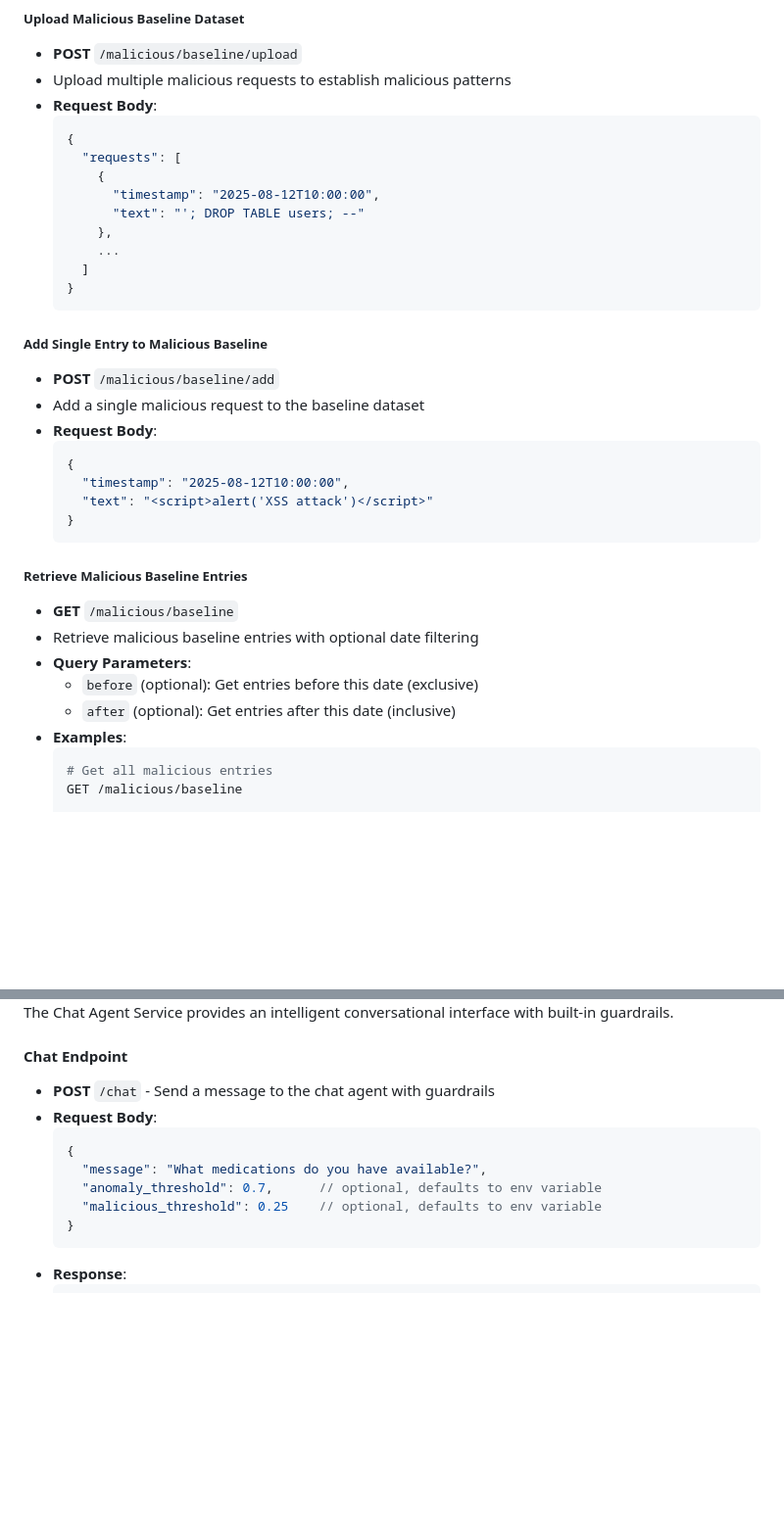
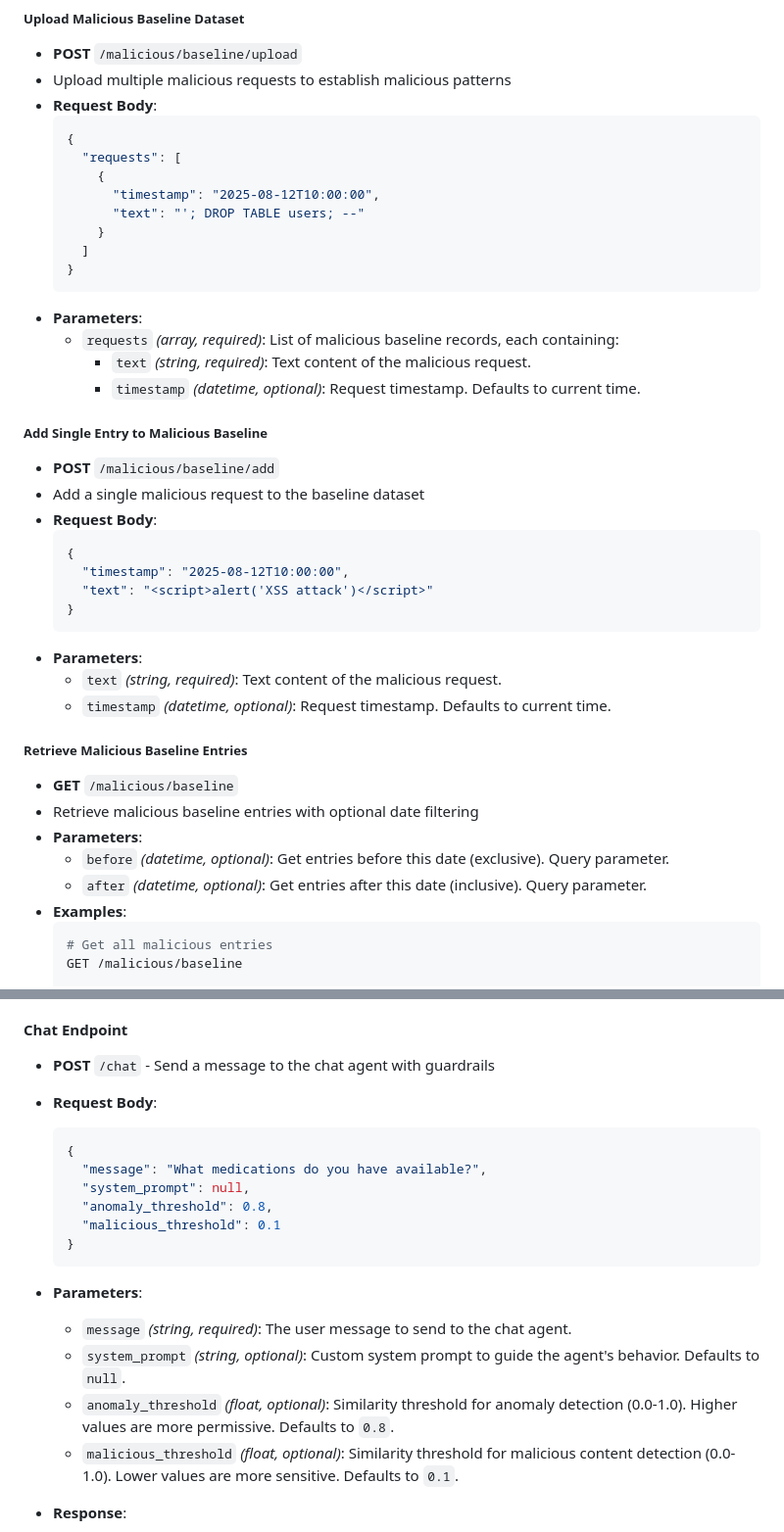
Before and after one commit to Arize-ai/guardrails-service-demo, a Markdown page: README.md, 2 parts joined by grey strips. Shown at 98% size. Rendered like a GitHub page; blank space fills up the shorter version.

````diff
--- a/README.md
+++ b/README.md
@@ -356,11 +364,14 @@ The malicious detection system identifies requests that are **similar** to known
       {
         "timestamp": "2025-08-12T10:00:00",
         "text": "'; DROP TABLE users; --"
-      },
-      ...
+      }
     ]
   }
   ```
+- **Parameters**:
+  - `requests` *(array, required)*: List of malicious baseline records, each containing:
+    - `text` *(string, required)*: Text content of the malicious request.
+    - `timestamp` *(datetime, optional)*: Request timestamp. Defaults to current time.
 
 ##### Add Single Entry to Malicious Baseline
 - **POST** `/malicious/baseline/add`
@@ -372,13 +383,16 @@ The malicious detection system identifies requests that are **similar** to known
     "text": "<script>alert('XSS attack')</script>"
   }
   ```
+- **Parameters**:
+  - `text` *(string, required)*: Text content of the malicious request.
+  - `timestamp` *(datetime, optional)*: Request timestamp. Defaults to current time.
 
 ##### Retrieve Malicious Baseline Entries
 - **GET** `/malicious/baseline`
 - Retrieve malicious baseline entries with optional date filtering
-- **Query Parameters**:
-  - `before` (optional): Get entries before this date (exclusive)
-  - `after` (optional): Get entries after this date (inclusive)
+- **Parameters**:
+  - `before` *(datetime, optional)*: Get entries before this date (exclusive). Query parameter.
+  - `after` *(datetime, optional)*: Get entries after this date (inclusive). Query parameter.
 - **Examples**:
   ```bash
   # Get all malicious entries
@@ -486,10 +502,17 @@ The Chat Agent Service provides an intelligent conversational interface with bui
   ```json
   {
     "message": "What medications do you have available?",
-    "anomaly_threshold": 0.7,      // optional, defaults to env variable
-    "malicious_threshold": 0.25    // optional, defaults to env variable
+    "system_prompt": null,
+    "anomaly_threshold": 0.8,
+    "malicious_threshold": 0.1
   }
   ```
+- **Parameters**:
+  - `message` *(string, required)*: The user message to send to the chat agent.
+  - `system_prompt` *(string, optional)*: Custom system prompt to guide the agent's behavior. Defaults to `null`.
+  - `anomaly_threshold` *(float, optional)*: Similarity threshold for anomaly detection (0.0-1.0). Higher values are more permissive. Defaults to `0.8`.
+  - `malicious_threshold` *(float, optional)*: Similarity threshold for malicious content detection (0.0-1.0). Lower values are more sensitive. Defaults to `0.1`.
+
 - **Response**:
   ```json
   {
````
Also changed, not shown: other parts of README.md (+46 -30 lines).
